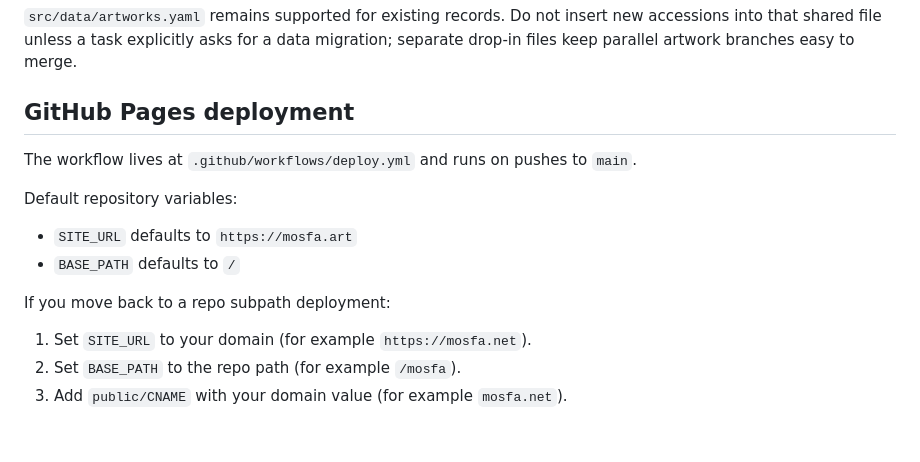
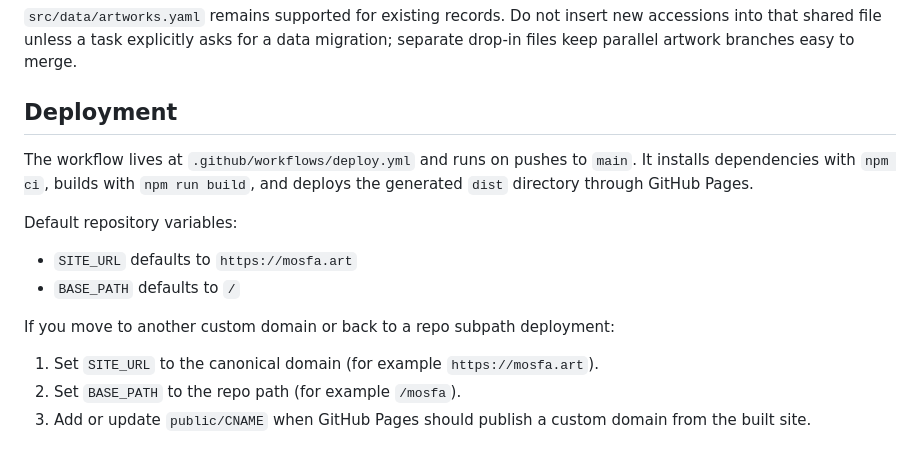
Before and after one commit to gfs/mosfa, a Markdown page: README.md, the part around one of its changes. Rendered like a GitHub page.

```diff
--- a/README.md
+++ b/README.md
@@ -116,17 +160,20 @@ The homepage, gallery, era pages, category pages, and detail page are created au
 new accessions into that shared file unless a task explicitly asks for a data
 migration; separate drop-in files keep parallel artwork branches easy to merge.
 
-## GitHub Pages deployment
+## Deployment
 
 The workflow lives at `.github/workflows/deploy.yml` and runs on pushes to `main`.
+It installs dependencies with `npm ci`, builds with `npm run build`, and deploys
+the generated `dist` directory through GitHub Pages.
 
 Default repository variables:
 
 - `SITE_URL` defaults to `https://mosfa.art`
 - `BASE_PATH` defaults to `/`
 
-If you move back to a repo subpath deployment:
+If you move to another custom domain or back to a repo subpath deployment:
 
-1. Set `SITE_URL` to your domain (for example `https://mosfa.net`).
+1. Set `SITE_URL` to the canonical domain (for example `https://mosfa.art`).
 2. Set `BASE_PATH` to the repo path (for example `/mosfa`).
-3. Add `public/CNAME` with your domain value (for example `mosfa.net`).
+3. Add or update `public/CNAME` when GitHub Pages should publish a custom
+   domain from the built site.
```
Also changed, not shown: other parts of README.md (+49 -5 lines).
